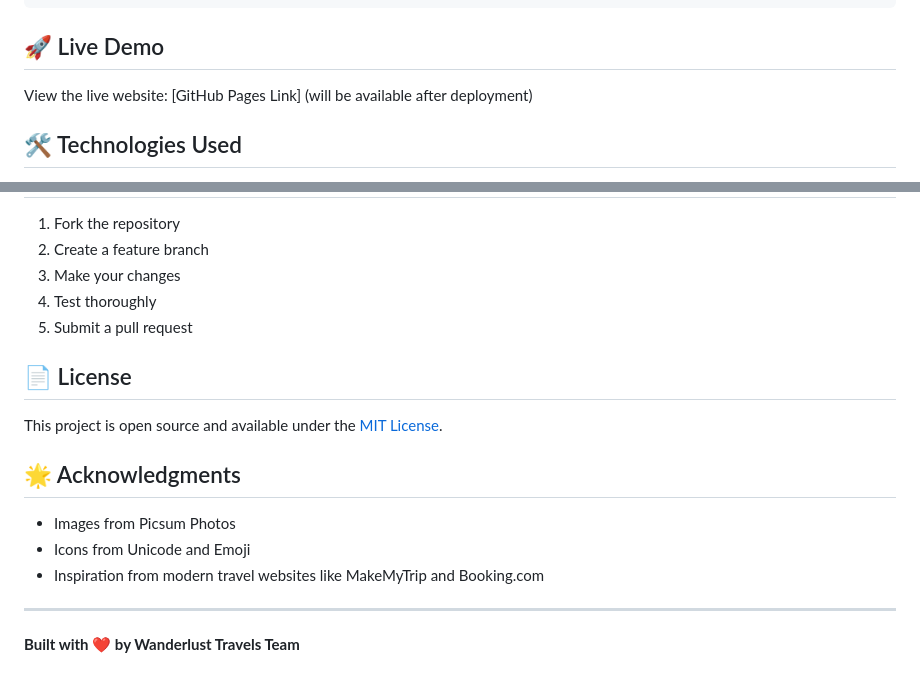
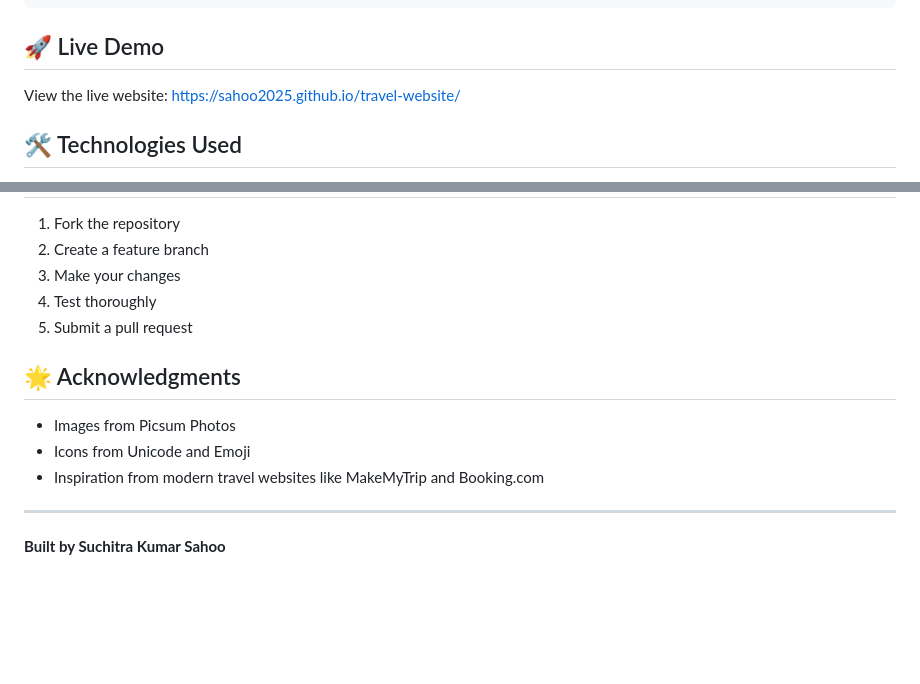
Before and after one commit to sahoo2025/travel-website, a Markdown page: README.md, 2 parts joined by grey strips. Drawn GitHub-style; blank space fills up the shorter version.

```diff
--- a/README.md
+++ b/README.md
@@ -30,7 +30,7 @@ travel-website/
 
 ## 🚀 Live Demo
 
-View the live website: [GitHub Pages Link] (will be available after deployment)
+View the live website: https://sahoo2025.github.io/travel-website/
 
 ## 🛠️ Technologies Used
 
@@ -140,10 +140,6 @@ Edit the CSS variables in `css/style.css`:
 4. Test thoroughly
 5. Submit a pull request
 
-## 📄 License
-
-This project is open source and available under the [MIT License](LICENSE).
-
 ## 🌟 Acknowledgments
 
 - Images from Picsum Photos
@@ -152,4 +148,4 @@ This project is open source and available under the [MIT License](LICENSE).
 
 ---
 
-**Built with ❤️ by Wanderlust Travels Team**
+**Built by Suchitra Kumar Sahoo**
```
